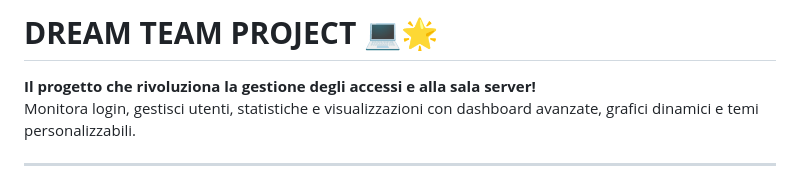
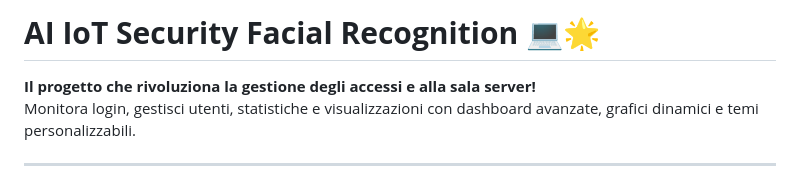
Before and after one commit to MattiaPasti/AI-IoT-Security-Facial-Recognition, a Markdown page: README.md, the part around the change. Rendered like a GitHub page.

```diff
--- a/README.md
+++ b/README.md
@@ -1,4 +1,4 @@
-# **DREAM TEAM PROJECT** 💻🌟
+# **AI IoT Security Facial Recognition** 💻🌟
 
 **Il progetto che rivoluziona la gestione degli accessi e alla sala server!**
 Monitora login, gestisci utenti, statistiche e visualizzazioni con dashboard avanzate, grafici dinamici e temi personalizzabili.
```
